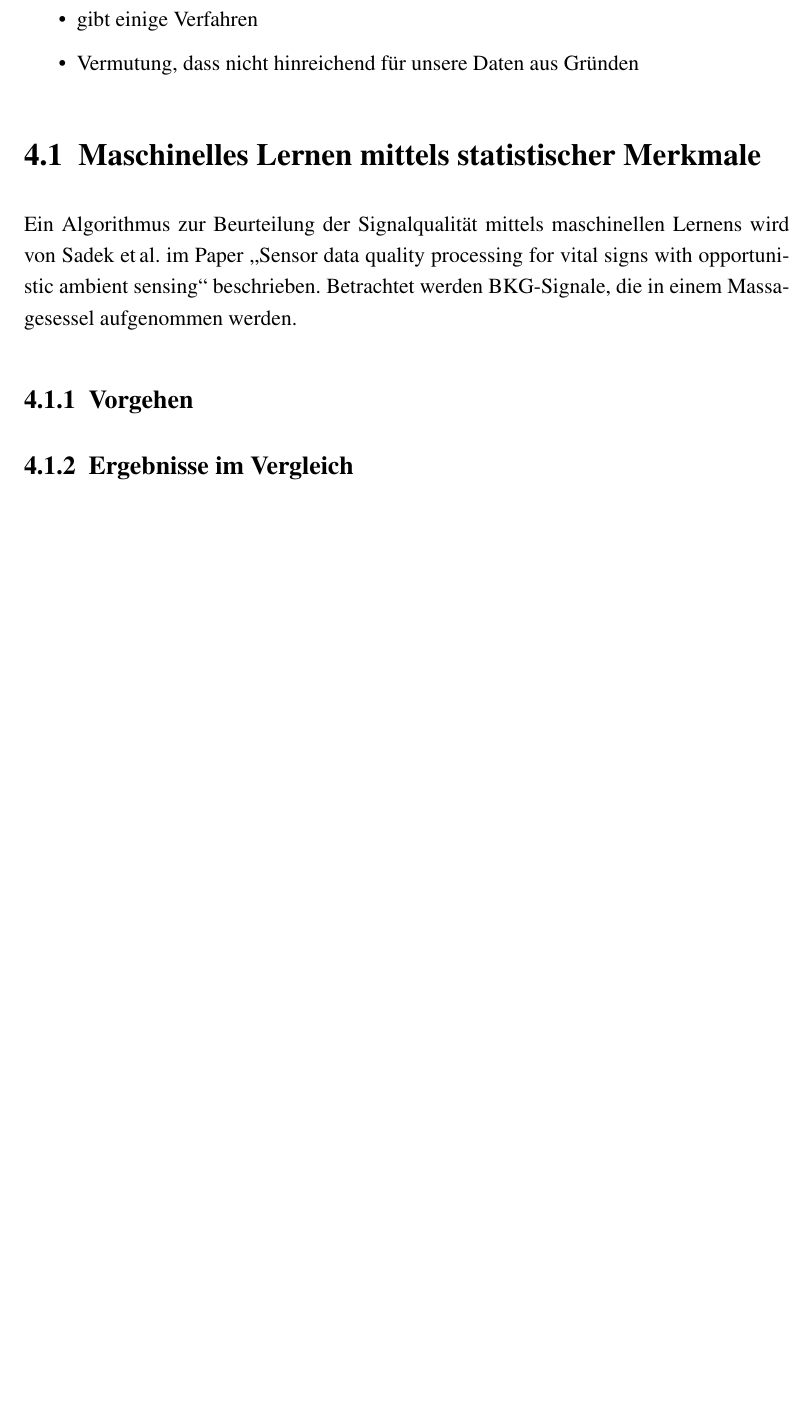
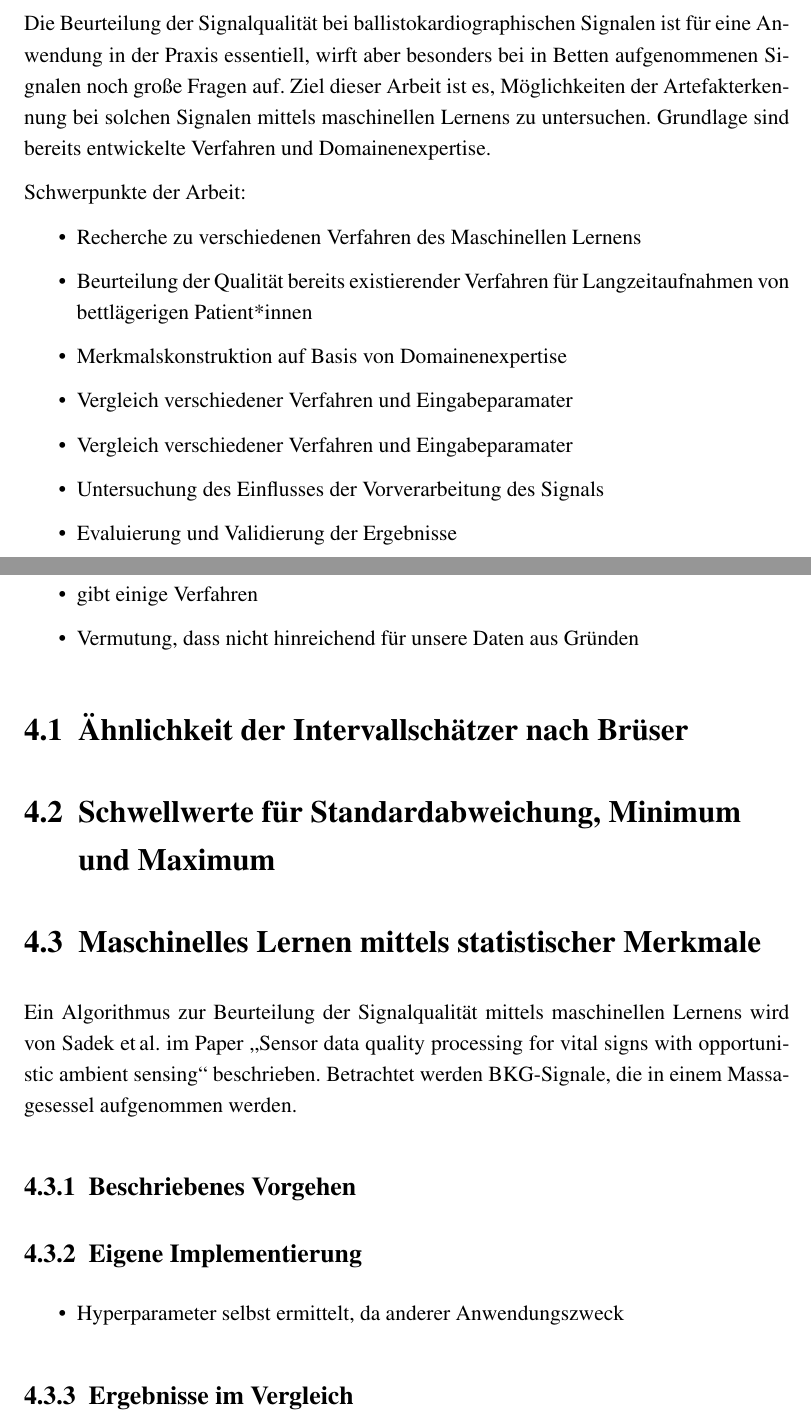
Before and after one commit to Zianor/Bachelorarbeit, a LaTeX thesis (Thesis/000arbeit.tex, which reads Thesis/doc/004abstract.tex, Thesis/doc/104existierendeVerfahren.tex): part of page 21 of 25 before the commit and two parts of pages 5 and 21 of 27 after it, the two joined at a grey line, cut at the place of the change, the shorter picture padded with empty space. Compiled offline with pdfLaTeX.

Commit message:
thesis: updated table of contents

```diff
--- a/Thesis/doc/004abstract.tex
+++ b/Thesis/doc/004abstract.tex
@@ -1,2 +1,15 @@
 \clearpage
 \chapter*{Abstract}\label{abstract}
+
+Die Beurteilung der Signalqualität bei ballistokardiographischen Signalen ist für eine Anwendung in der Praxis essentiell, wirft aber besonders bei in Betten aufgenommenen Signalen noch große Fragen auf. Ziel dieser Arbeit ist es, Möglichkeiten der Artefakterkennung bei solchen Signalen mittels maschinellen Lernens zu untersuchen. Grundlage sind bereits entwickelte Verfahren und Domainenexpertise.
+
+Schwerpunkte der Arbeit:
+\begin{itemize}
+	\item Recherche zu verschiedenen Verfahren des Maschinellen Lernens
+	\item Beurteilung der Qualität bereits existierender Verfahren für Langzeitaufnahmen von bettlägerigen Patient*innen
+	\item Merkmalskonstruktion auf Basis von Domainenexpertise
+	\item Vergleich verschiedener Verfahren und Eingabeparamater
+	\item Vergleich verschiedener Verfahren und Eingabeparamater
+	\item Untersuchung des Einflusses der Vorverarbeitung des Signals
+	\item Evaluierung und Validierung der Ergebnisse
+\end{itemize}
--- a/Thesis/doc/104existierendeVerfahren.tex
+++ b/Thesis/doc/104existierendeVerfahren.tex
@@ -5,11 +5,21 @@
 	\item Vermutung, dass nicht hinreichend für unsere Daten	 aus Gründen
 \end{itemize}
 
+\section{Ähnlichkeit der Intervallschätzer nach Brüser}
+
+\section{Schwellwerte für Standardabweichung, Minimum und Maximum}
+
 \section{Maschinelles Lernen mittels statistischer Merkmale}
 
 Ein Algorithmus zur Beurteilung der Signalqualität mittels maschinellen Lernens wird von \citeauthor{Sadek2016} im Paper \citetitle{Sadek2016} beschrieben. Betrachtet werden \ac{BKG}-Signale, die in einem Massagesessel aufgenommen werden.
 
-\subsection{Vorgehen}
+\subsection{Beschriebenes Vorgehen}
+
+\subsection{Eigene Implementierung}
+
+\begin{itemize}
+	\item Hyperparameter selbst ermittelt, da anderer Anwendungszweck
+\end{itemize}
 
 \subsection{Ergebnisse im Vergleich}
 
```
Also changed, not shown: Thesis/000arbeit.tex (+1 -0 lines), Thesis/doc/001titelblatt.tex (+4 -4 lines), Thesis/doc/102grundlagen.tex (+14 -0 lines), Thesis/doc/105eigenes.tex (added, +5 -0 lines), Thesis/000arbeit.pdf.
